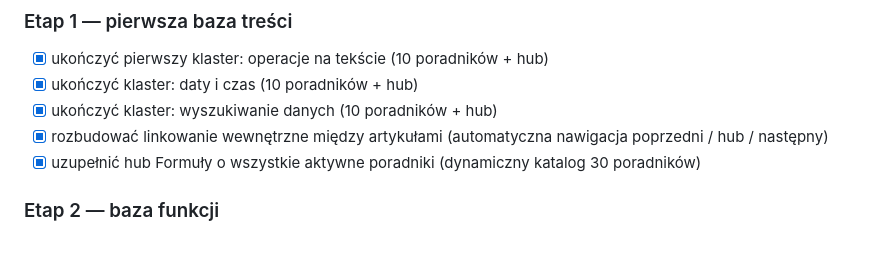
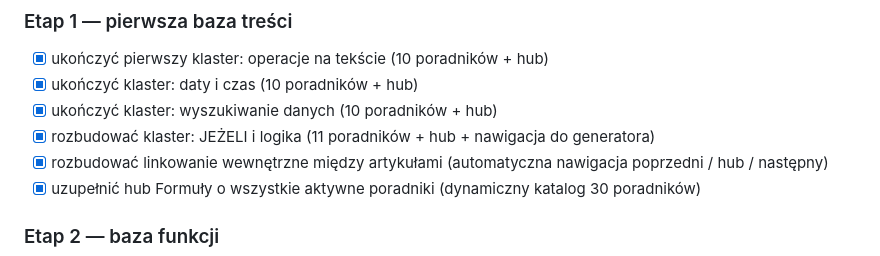
Before and after one commit to FilipCiesielsk1/ExcelNaLuzie, a Markdown page: ROADMAP.md, the part around the change. Rendered like a GitHub page.

Commit message:
Uaktualnij roadmapę o rozbudowę klastra logicznego

```diff
--- a/ROADMAP.md
+++ b/ROADMAP.md
@@ -94,6 +94,7 @@ Serwis ma pomagać użytkownikowi rozwiązać konkretny problem w Excelu możliw
 - [x] ukończyć pierwszy klaster: operacje na tekście (10 poradników + hub)
 - [x] ukończyć klaster: daty i czas (10 poradników + hub)
 - [x] ukończyć klaster: wyszukiwanie danych (10 poradników + hub)
+- [x] rozbudować klaster: JEŻELI i logika (11 poradników + hub + nawigacja do generatora)
 - [x] rozbudować linkowanie wewnętrzne między artykułami (automatyczna nawigacja poprzedni / hub / następny)
 - [x] uzupełnić hub Formuły o wszystkie aktywne poradniki (dynamiczny katalog 30 poradników)
 
```
